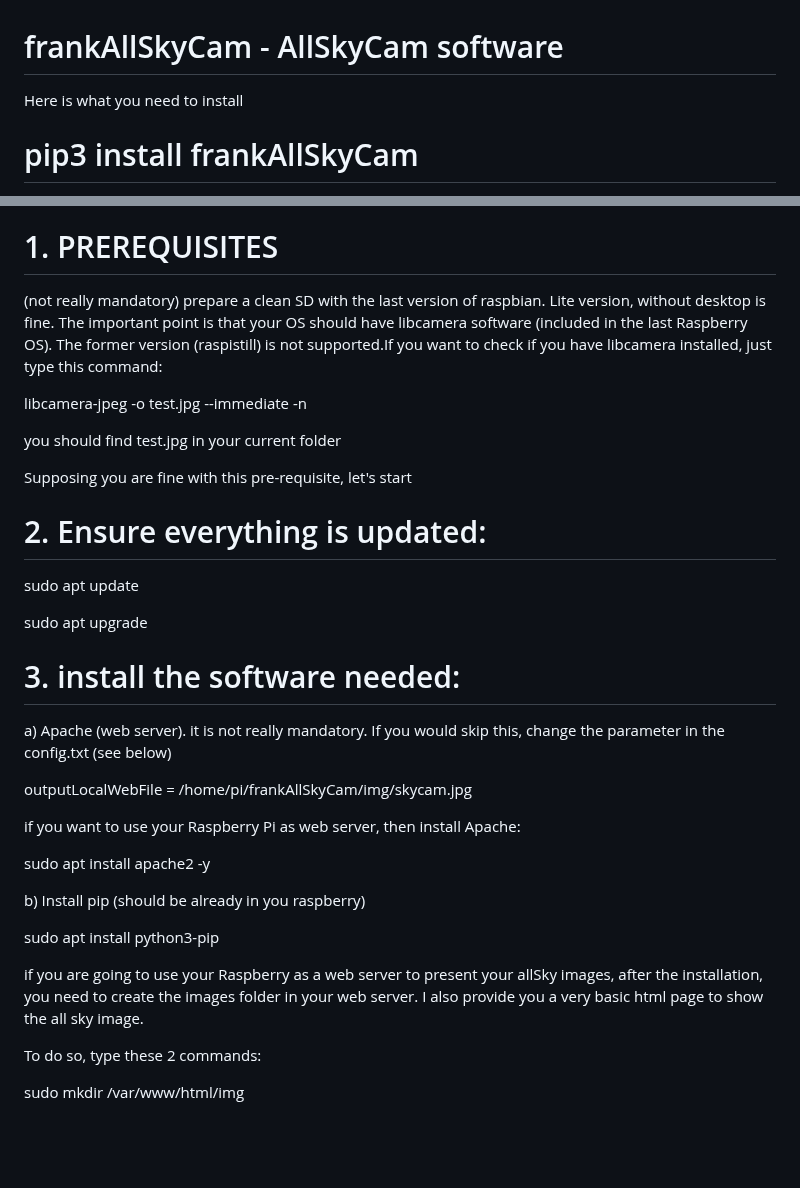
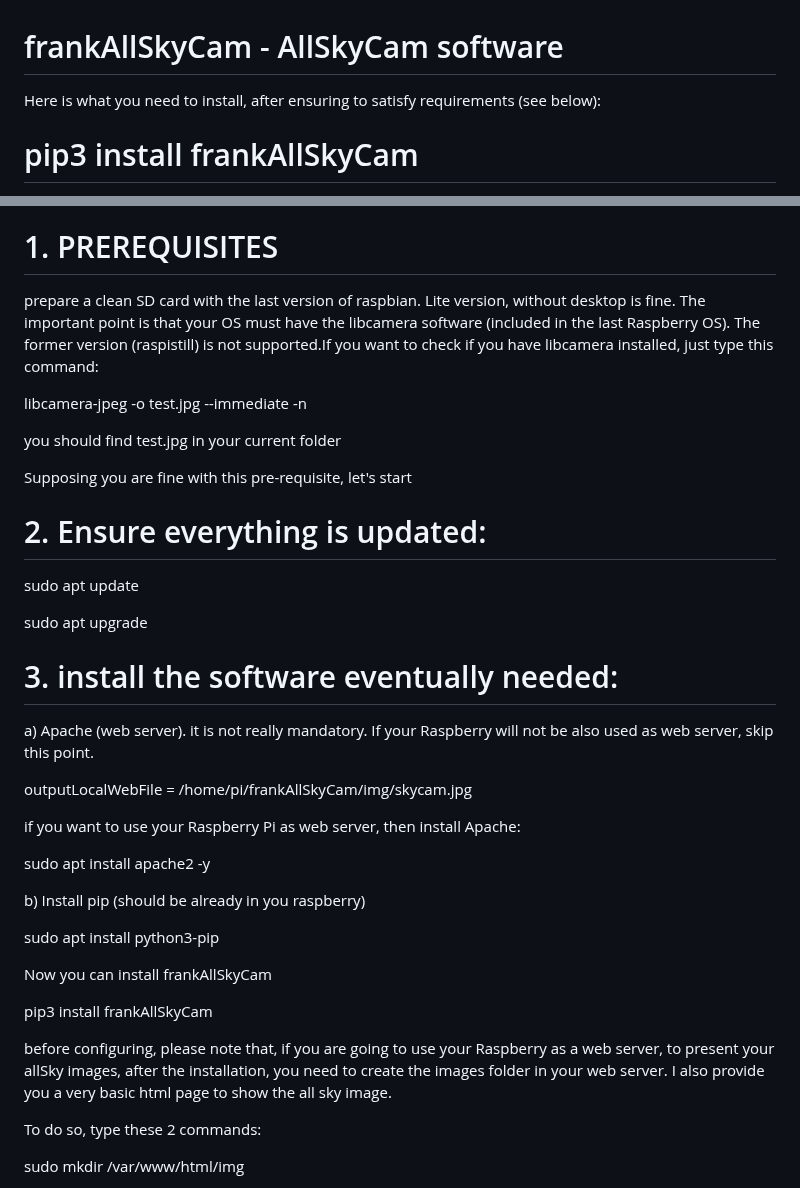
Before and after one commit to sferlix/frankAllSkyCam, a Markdown page: README.md, 2 parts joined by grey strips. Drawn GitHub-style; blank space fills up the shorter version.

```diff
--- a/README.md
+++ b/README.md
@@ -1,6 +1,6 @@
 # frankAllSkyCam - AllSkyCam software
 
-Here is what you need to install
+Here is what you need to install, after ensuring to satisfy requirements (see below):
 
 # pip3 install frankAllSkyCam
 
@@ -18,8 +18,8 @@ details below. Enjoy !
 
 
 # 1. PREREQUISITES
-(not really mandatory) prepare a clean SD with the last version of raspbian. Lite version, without desktop is fine.
-The important point is that your OS should have libcamera software (included in the last Raspberry OS).
+prepare a clean SD card with the last version of raspbian. Lite version, without desktop is fine.
+The important point is that your OS must have the libcamera software (included in the last Raspberry OS).
 The former version (raspistill) is not supported.If you want to check if you have libcamera installed, just type this command:
 
 libcamera-jpeg -o test.jpg --immediate -n
@@ -34,9 +34,9 @@ sudo apt update
 
 sudo apt upgrade
 
-# 3. install the software needed:
+# 3. install the software eventually needed:
 
-a) Apache (web server). it is not really mandatory. If you would skip this, change the parameter in the config.txt (see below)
+a) Apache (web server). it is not really mandatory. If your Raspberry will not be also used as web server, skip this point.
 
 outputLocalWebFile = /home/pi/frankAllSkyCam/img/skycam.jpg
 
@@ -48,8 +48,13 @@ b) Install pip (should be already in you raspberry)
 
 sudo apt install python3-pip
 
+Now you can install frankAllSkyCam
 
-if you are going to use your Raspberry as a web server to present your allSky images, after the installation, you need to create the images folder in your web server. I also provide you a very basic html page to show the all sky image.
+
+pip3 install frankAllSkyCam
+
+before configuring, please note that,
+if you are going to use your Raspberry as a web server, to present your allSky images, after the installation, you need to create the images folder in your web server. I also provide you a very basic html page to show the all sky image.
 
 To do so, type these 2 commands:
 
```
